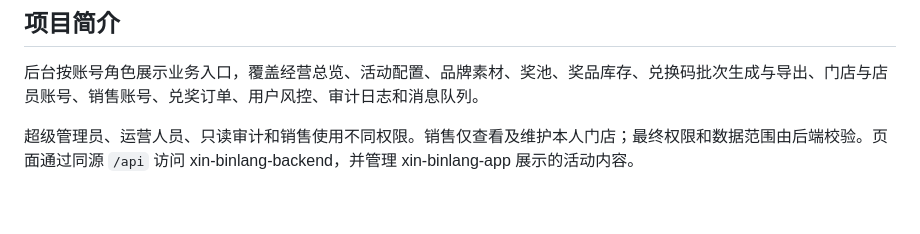
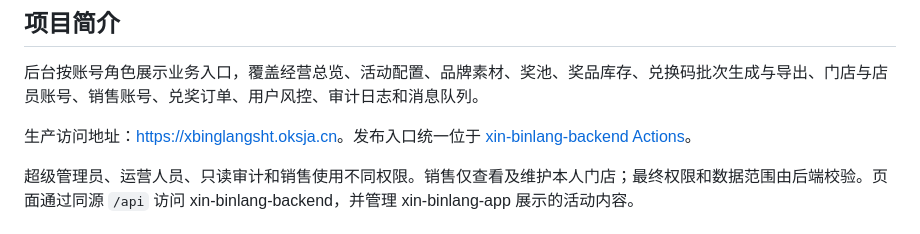
Before and after one commit to jiangyi3265/xin-binlang-admin, a Markdown page: README.md, the part around the change. Drawn GitHub-style; blank space fills up the shorter version.

Commit message:
feat: configure independent production deployment

```diff
--- a/README.md
+++ b/README.md
@@ -5,6 +5,8 @@
 ## 项目简介
 
 后台按账号角色展示业务入口，覆盖经营总览、活动配置、品牌素材、奖池、奖品库存、兑换码批次生成与导出、门店与店员账号、销售账号、兑奖订单、用户风控、审计日志和消息队列。
+
+生产访问地址：[https://xbinglangsht.oksja.cn](https://xbinglangsht.oksja.cn)。发布入口统一位于 [xin-binlang-backend Actions](https://github.com/jiangyi3265/xin-binlang-backend/actions/workflows/deploy-split.yml)。
 
 超级管理员、运营人员、只读审计和销售使用不同权限。销售仅查看及维护本人门店；最终权限和数据范围由后端校验。页面通过同源 `/api` 访问 xin-binlang-backend，并管理 xin-binlang-app 展示的活动内容。
 
```
